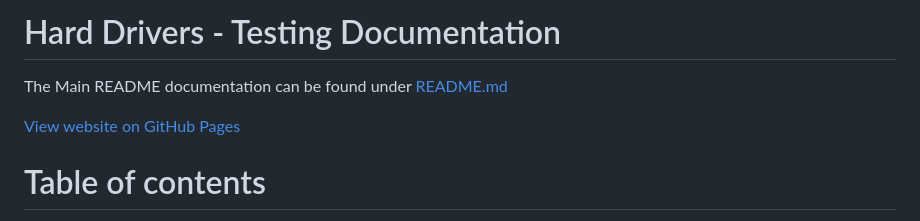
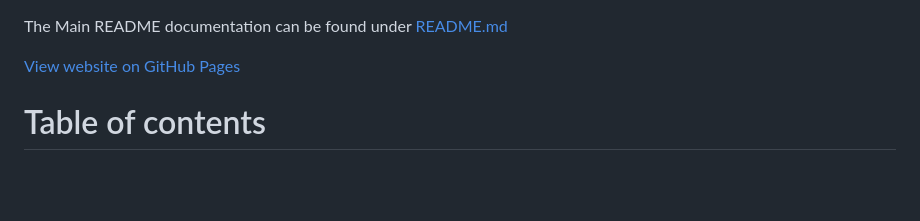
Before and after one commit to fadam430/game-square, a Markdown page: TESTING.md, the part around the change. Rendered like a GitHub page; blank space fills up the shorter version.

```diff
--- a/TESTING.md
+++ b/TESTING.md
@@ -1,4 +1,3 @@
-# Hard Drivers - Testing Documentation
 
 The Main README documentation can be found under [README.md](README.md)
 
```
